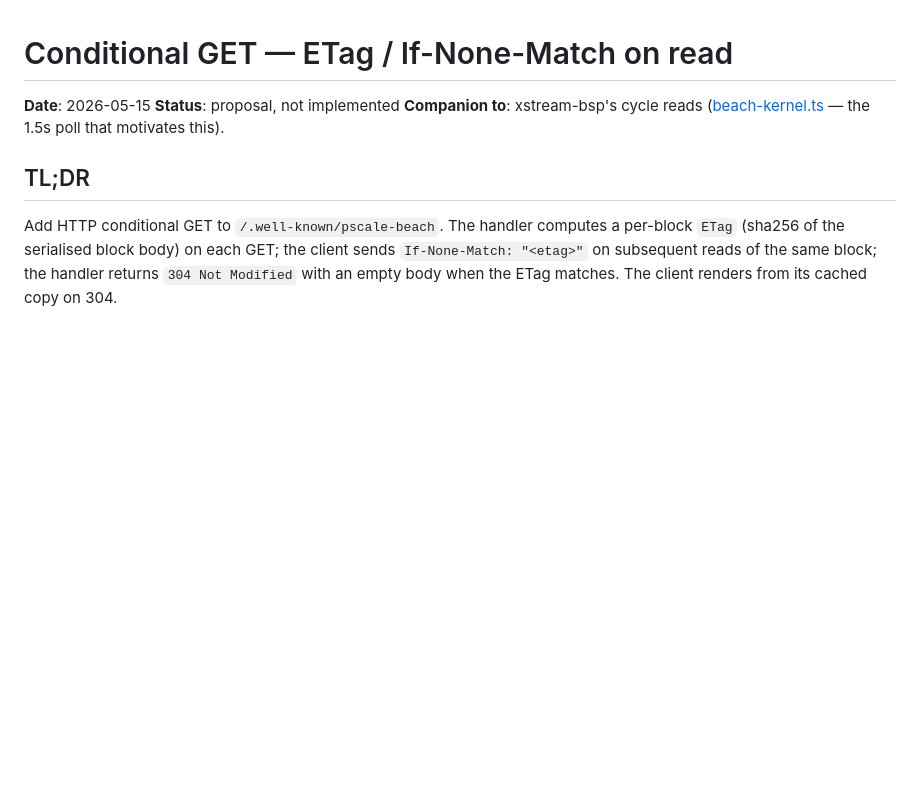
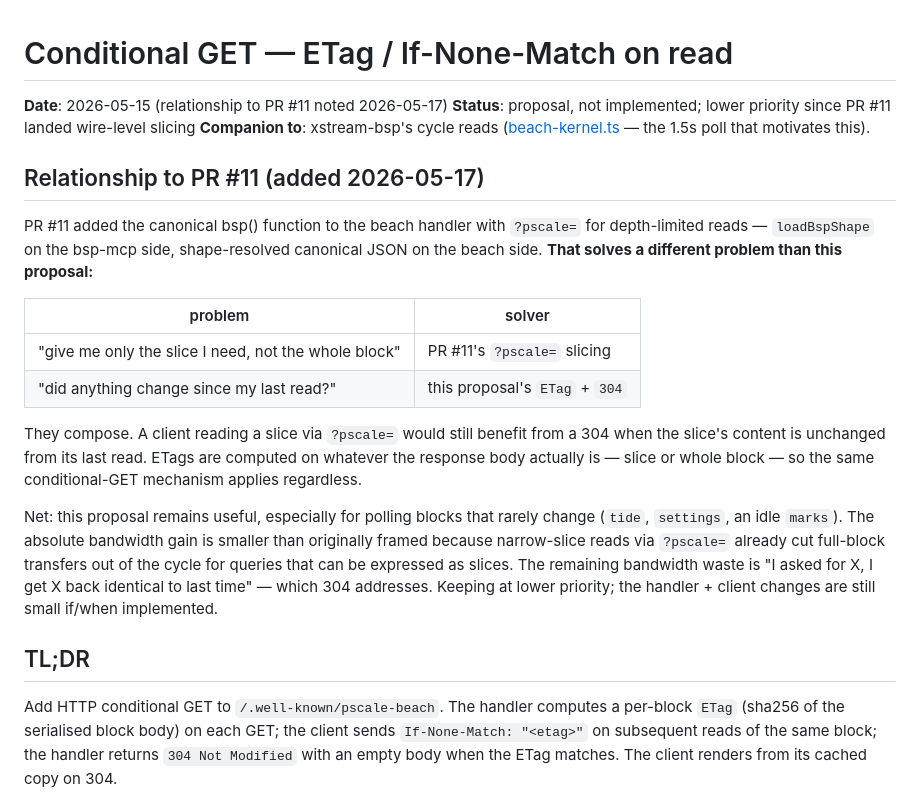
Before and after one commit to pscale-commons/pscale-beach, a Markdown page: proposals/2026-05-15-conditional-get.md, the part around the change. Rendered like a GitHub page; blank space fills up the shorter version.

Commit message:
proposal-conditional-get: note relationship to PR #11 wire-level slicing
PR #11 landed canonical bsp() + ?pscale= on the handler, which solves
"give me the slice I need" — orthogonal to this proposal's "did anything
change since my last read?" 304 mechanism. They compose; a client reading
a slice still benefits from a 304 when the slice is unchanged.

Bandwidth picture is smaller than originally framed (slices already cut
out full-block transfers for narrow queries) but the proposal still
applies for the steady state of blocks that rarely change between polls
(tide, settings, idle marks). Marking status as lower priority.

Co-Authored-By: Claude Opus 4.7 (1M context) <noreply@anthropic.com>

```diff
--- a/proposals/2026-05-15-conditional-get.md
+++ b/proposals/2026-05-15-conditional-get.md
@@ -1,8 +1,21 @@
 # Conditional GET — ETag / If-None-Match on read
 
-**Date**: 2026-05-15
-**Status**: proposal, not implemented
+**Date**: 2026-05-15 (relationship to PR #11 noted 2026-05-17)
+**Status**: proposal, not implemented; lower priority since PR #11 landed wire-level slicing
 **Companion to**: xstream-bsp's cycle reads ([beach-kernel.ts](https://github.com/happyseaurchin/xstream-bsp/blob/main/src/kernel/beach-kernel.ts) — the 1.5s poll that motivates this).
+
+## Relationship to PR #11 (added 2026-05-17)
+
+PR #11 added the canonical bsp() function to the beach handler with `?pscale=` for depth-limited reads — `loadBspShape` on the bsp-mcp side, shape-resolved canonical JSON on the beach side. **That solves a different problem than this proposal:**
+
+| problem | solver |
+|---|---|
+| "give me only the slice I need, not the whole block" | PR #11's `?pscale=` slicing |
+| "did anything change since my last read?" | this proposal's `ETag` + `304` |
+
+They compose. A client reading a slice via `?pscale=` would still benefit from a 304 when the slice's content is unchanged from its last read. ETags are computed on whatever the response body actually is — slice or whole block — so the same conditional-GET mechanism applies regardless.
+
+Net: this proposal remains useful, especially for polling blocks that rarely change (`tide`, `settings`, an idle `marks`). The absolute bandwidth gain is smaller than originally framed because narrow-slice reads via `?pscale=` already cut full-block transfers out of the cycle for queries that can be expressed as slices. The remaining bandwidth waste is "I asked for X, I get X back identical to last time" — which 304 addresses. Keeping at lower priority; the handler + client changes are still small if/when implemented.
 
 ## TL;DR
 
```
